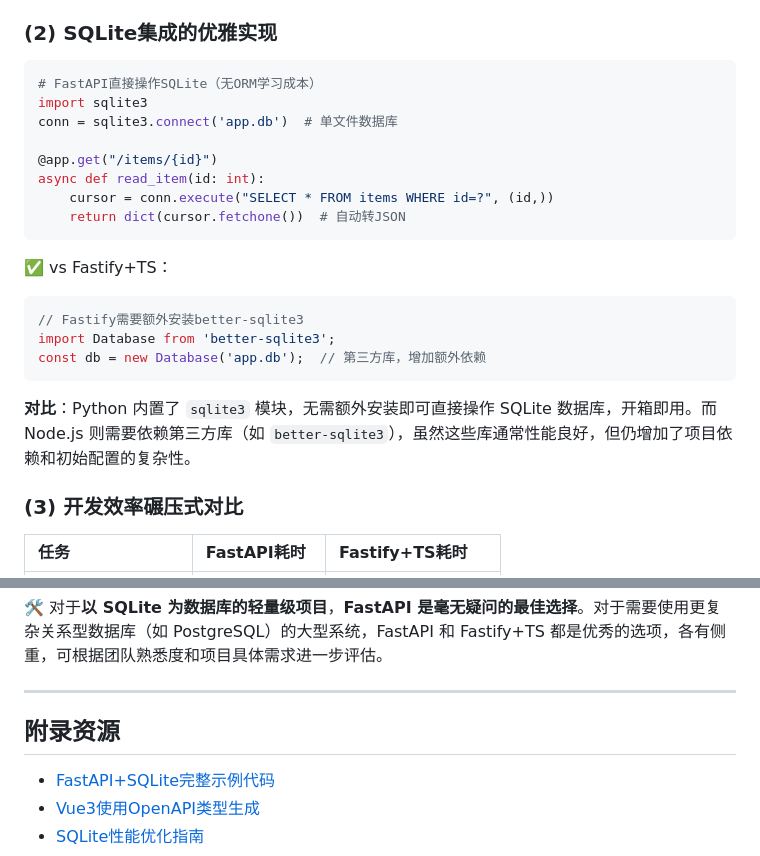
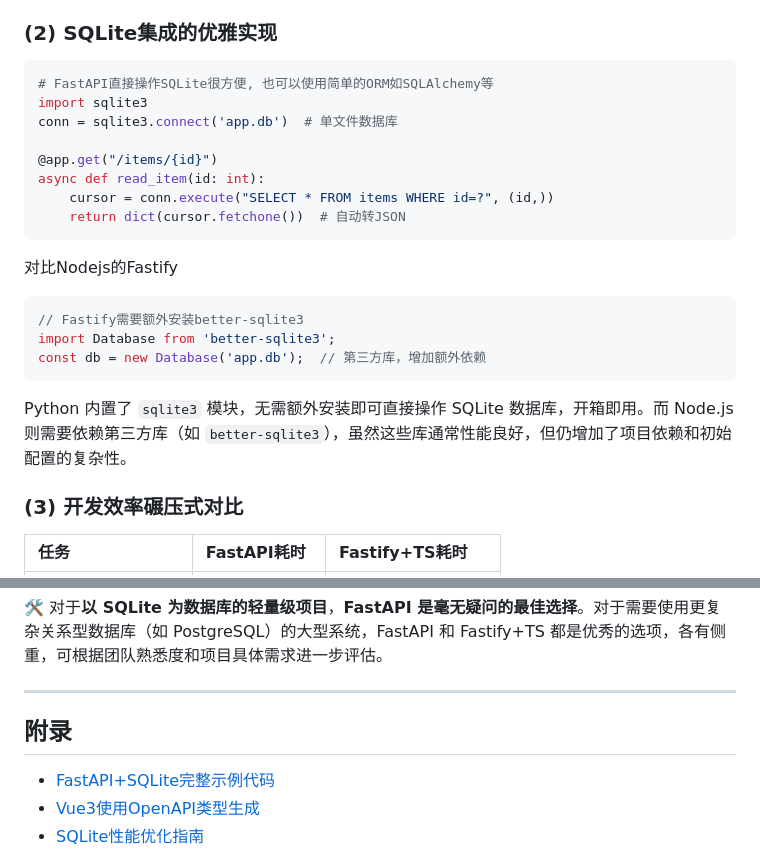
Before and after one commit to thisinnocence/js-notes, a Markdown page: notes/Web后端方案之Python-FastAPI.md, 2 parts joined by grey strips. GitHub-like rendering.

````diff
--- a/notes/小型Web后端选型.md
+++ b/notes/Web后端方案之Python-FastAPI.md
@@ -43,7 +43,7 @@ const fetchItems = async () => {
 ### (2) SQLite集成的优雅实现
 
 ```python
-# FastAPI直接操作SQLite（无ORM学习成本）
+# FastAPI直接操作SQLite很方便, 也可以使用简单的ORM如SQLAlchemy等
 import sqlite3
 conn = sqlite3.connect('app.db')  # 单文件数据库
 
@@ -53,7 +53,7 @@ async def read_item(id: int):
     return dict(cursor.fetchone())  # 自动转JSON
 ```
 
-✅ vs Fastify+TS：
+对比Nodejs的Fastify
 
 ```typescript
 // Fastify需要额外安装better-sqlite3
@@ -61,7 +61,7 @@ import Database from 'better-sqlite3';
 const db = new Database('app.db');  // 第三方库，增加额外依赖
 ```
 
-**对比**：Python 内置了 `sqlite3` 模块，无需额外安装即可直接操作 SQLite 数据库，开箱即用。而 Node.js 则需要依赖第三方库（如 `better-sqlite3`），虽然这些库通常性能良好，但仍增加了项目依赖和初始配置的复杂性。
+Python 内置了 `sqlite3` 模块，无需额外安装即可直接操作 SQLite 数据库，开箱即用。而 Node.js 则需要依赖第三方库（如 `better-sqlite3`），虽然这些库通常性能良好，但仍增加了项目依赖和初始配置的复杂性。
 
 ### (3) 开发效率碾压式对比
 
@@ -170,7 +174,7 @@ graph LR
 
 ---
 
-## 附录资源
+## 附录
 
 * [FastAPI+SQLite完整示例代码](https://github.com/tiangolo/full-stack-fastapi-template)
 * [Vue3使用OpenAPI类型生成](https://github.com/ferdikoomen/openapi-typescript-codegen)
````
Also changed, not shown: other parts of notes/Web后端方案之Python-FastAPI.md (+25 -21 lines), notes/Web后端的编程语言选型.md (renamed from notes/Web后端的语言选型.md).
